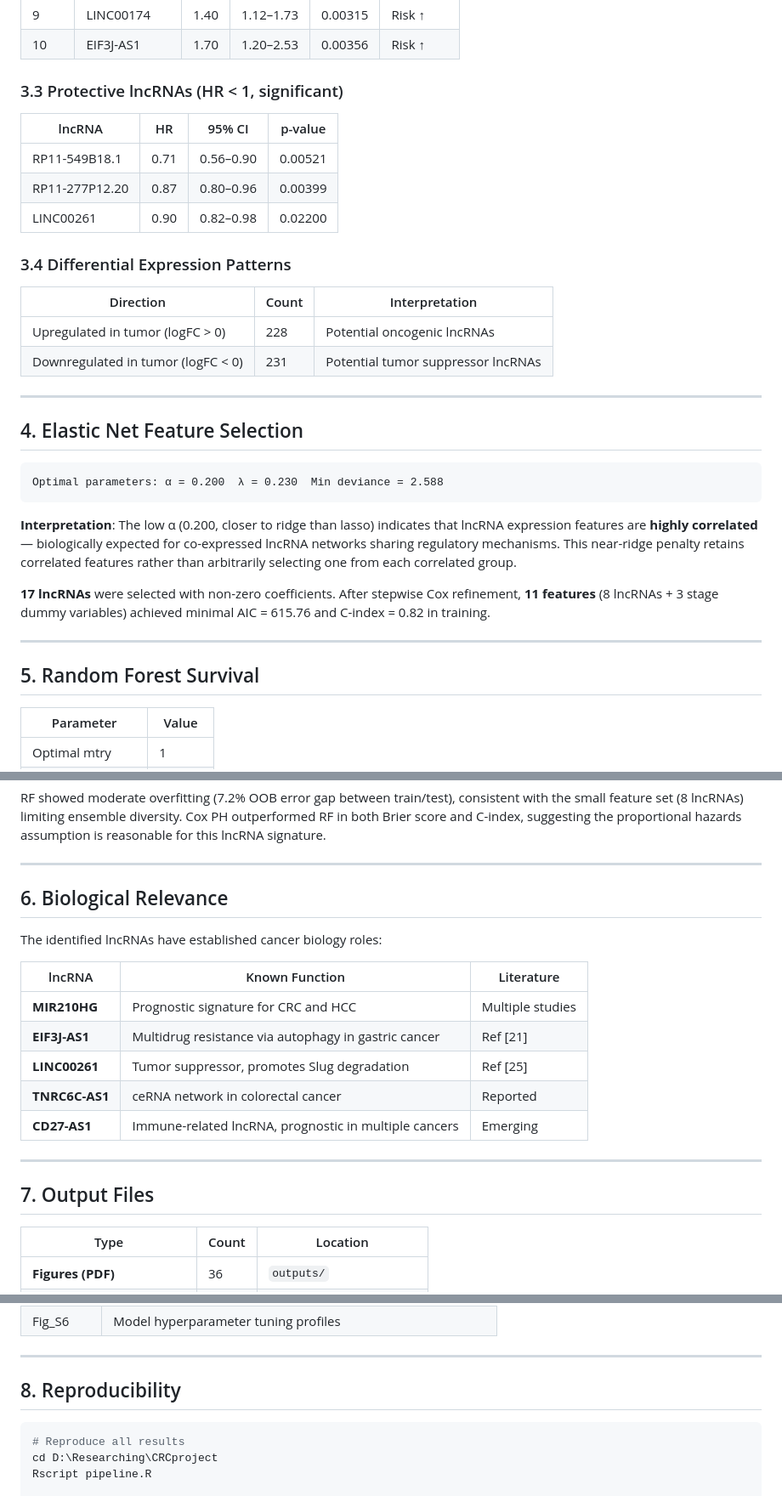
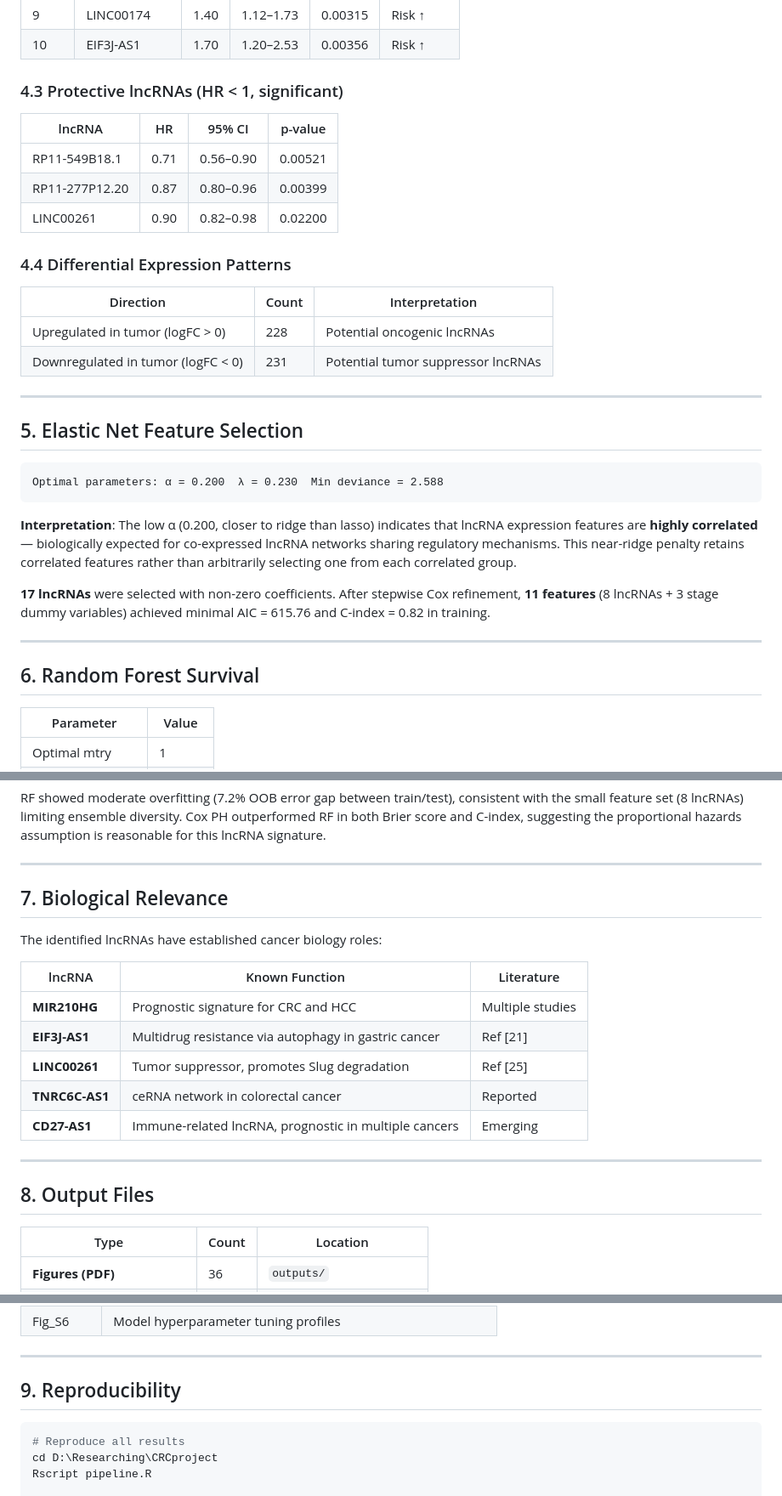
Before and after one commit to woodhaha/CRCproject-lncrna, a Markdown page: RESULTS.md, 3 parts joined by grey strips. Shown at 85% size. Drawn GitHub-style.

````diff
--- a/RESULTS.md
+++ b/RESULTS.md
@@ -63,7 +92,7 @@
 | 9 | LINC00174 | 1.40 | 1.12–1.73 | 0.00315 | Risk ↑ |
 | 10 | EIF3J-AS1 | 1.70 | 1.20–2.53 | 0.00356 | Risk ↑ |
 
-### 3.3 Protective lncRNAs (HR < 1, significant)
+### 4.3 Protective lncRNAs (HR < 1, significant)
 
 | lncRNA | HR | 95% CI | p-value |
 |--------|-----|--------|---------|
@@ -71,7 +100,7 @@
 | RP11-277P12.20 | 0.87 | 0.80–0.96 | 0.00399 |
 | LINC00261 | 0.90 | 0.82–0.98 | 0.02200 |
 
-### 3.4 Differential Expression Patterns
+### 4.4 Differential Expression Patterns
 
 | Direction | Count | Interpretation |
 |-----------|-------|----------------|
@@ -80,7 +109,7 @@
 
 ---
 
-## 4. Elastic Net Feature Selection
+## 5. Elastic Net Feature Selection
 
 ```
 Optimal parameters: α = 0.200  λ = 0.230  Min deviance = 2.588
@@ -92,7 +121,7 @@ Optimal parameters: α = 0.200  λ = 0.230  Min deviance = 2.588
 
 ---
 
-## 5. Random Forest Survival
+## 6. Random Forest Survival
 
 | Parameter | Value |
 |-----------|-------|
@@ -106,7 +135,7 @@ RF showed moderate overfitting (7.2% OOB error gap between train/test), consiste
 
 ---
 
-## 6. Biological Relevance
+## 7. Biological Relevance
 
 The identified lncRNAs have established cancer biology roles:
 
@@ -120,7 +149,7 @@ The identified lncRNAs have established cancer biology roles:
 
 ---
 
-## 7. Output Files
+## 8. Output Files
 
 | Type | Count | Location |
 |------|-------|----------|
@@ -154,7 +183,7 @@ The identified lncRNAs have established cancer biology roles:
 
 ---
 
-## 8. Reproducibility
+## 9. Reproducibility
 
 ```bash
 # Reproduce all results
````
Also changed, not shown: other parts of RESULTS.md (+33 -4 lines).
